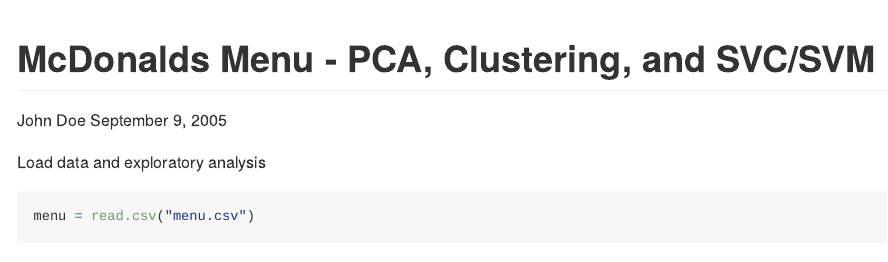
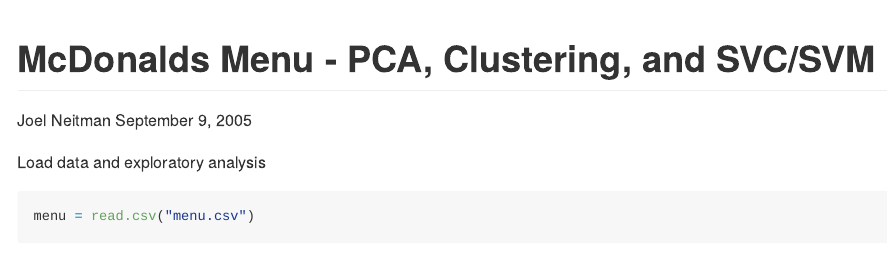
Before and after one commit to jneitman/McDonalds-Menu-PCA-Clustering-and-Predicting, an R Markdown document (McDonalds_Menu_PCA_Clust_SV.Rmd): the page in a window 1100 px wide, from its top. Rendered offline with R 4.5, knitr and Pandoc, with nearby package versions; some code elsewhere in the file could not run offline; long lines of code are wrapped.

Commit message:
Update McDonalds_Menu_PCA_Clust_SV.Rmd

```diff
--- a/McDonalds_Menu_PCA_Clust_SV.Rmd
+++ b/McDonalds_Menu_PCA_Clust_SV.Rmd
@@ -1,6 +1,6 @@
 ---
 title: "McDonalds Menu - PCA, Clustering, and SVC/SVM"
-author: John Doe
+author: Joel Neitman
 date: September 9, 2005
 output: github_document
 ---
```
